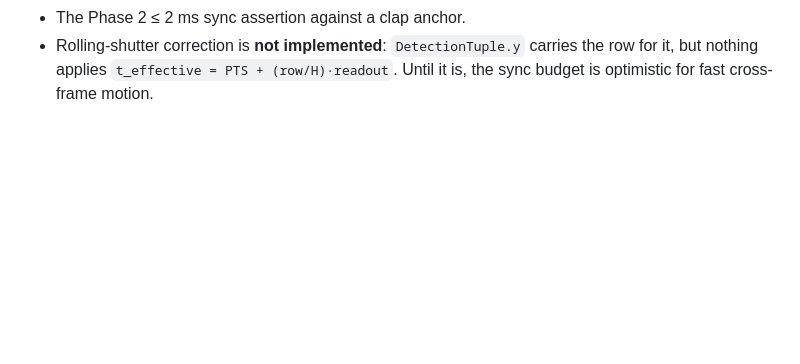
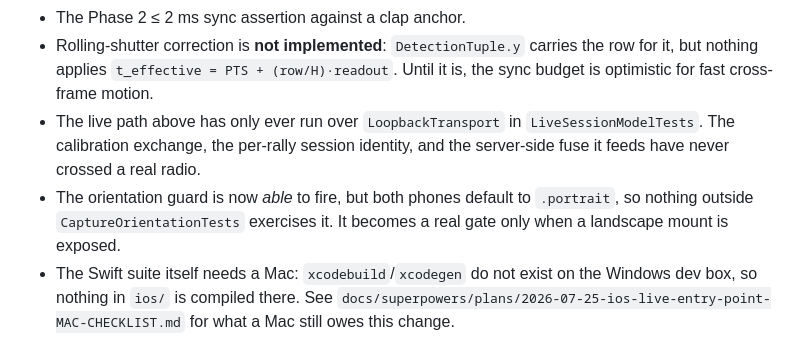
Before and after one commit to redcappyal/UCSC-AI-Project, a Markdown page: ios/PEER.md, the part around one of its changes. Drawn GitHub-style; blank space fills up the shorter version.

```diff
--- a/ios/PEER.md
+++ b/ios/PEER.md
@@ -103,3 +147,13 @@ tell you is whether the link, the clock sync, or a real detector work.
 - Rolling-shutter correction is **not implemented**: `DetectionTuple.y` carries
   the row for it, but nothing applies `t_effective = PTS + (row/H)·readout`.
   Until it is, the sync budget is optimistic for fast cross-frame motion.
+- The live path above has only ever run over `LoopbackTransport` in
+  `LiveSessionModelTests`. The calibration exchange, the per-rally session
+  identity, and the server-side fuse it feeds have never crossed a real radio.
+- The orientation guard is now *able* to fire, but both phones default to
+  `.portrait`, so nothing outside `CaptureOrientationTests` exercises it. It
+  becomes a real gate only when a landscape mount is exposed.
+- The Swift suite itself needs a Mac: `xcodebuild`/`xcodegen` do not exist on
+  the Windows dev box, so nothing in `ios/` is compiled there. See
+  `docs/superpowers/plans/2026-07-25-ios-live-entry-point-MAC-CHECKLIST.md`
+  for what a Mac still owes this change.
```
Also changed, not shown: other parts of ios/PEER.md (+55 -11 lines), 1 other file.
